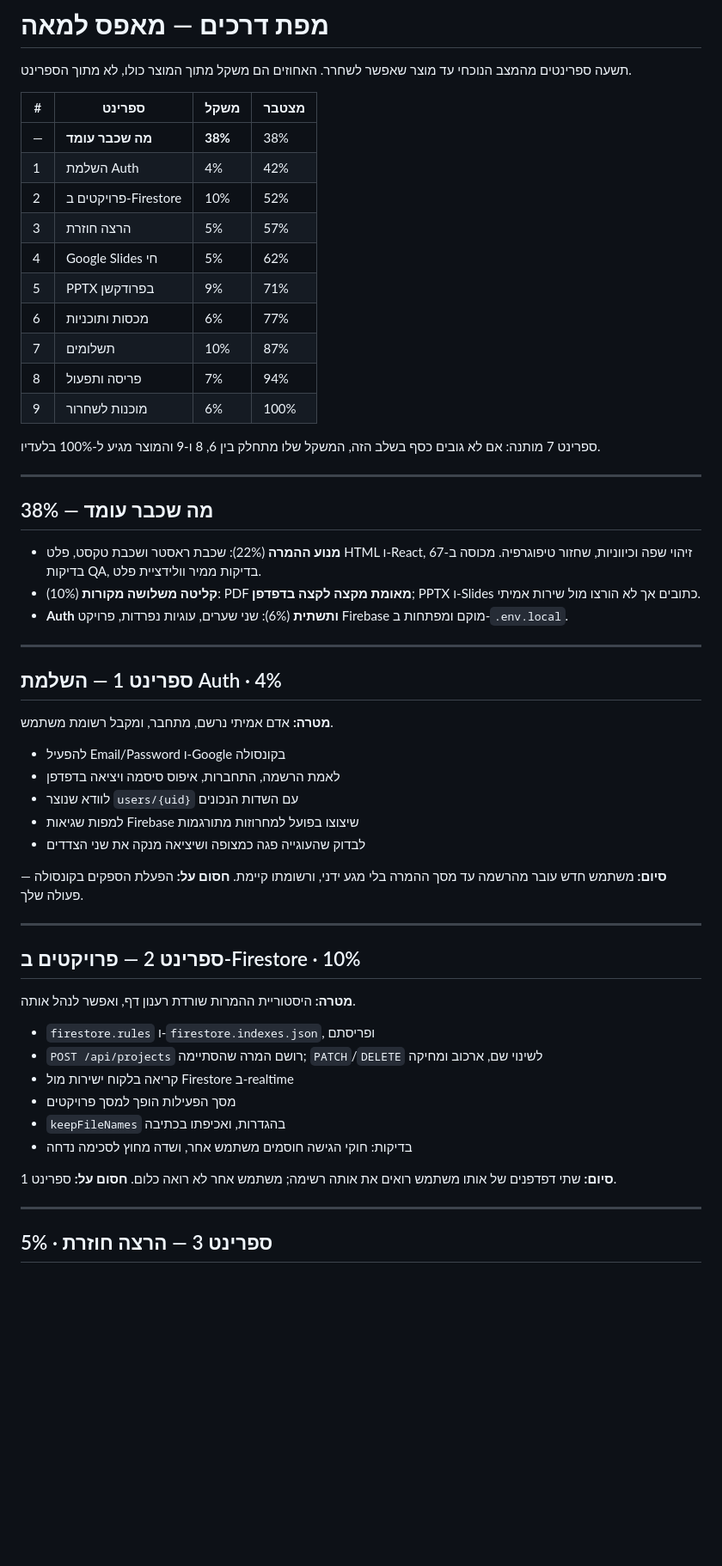
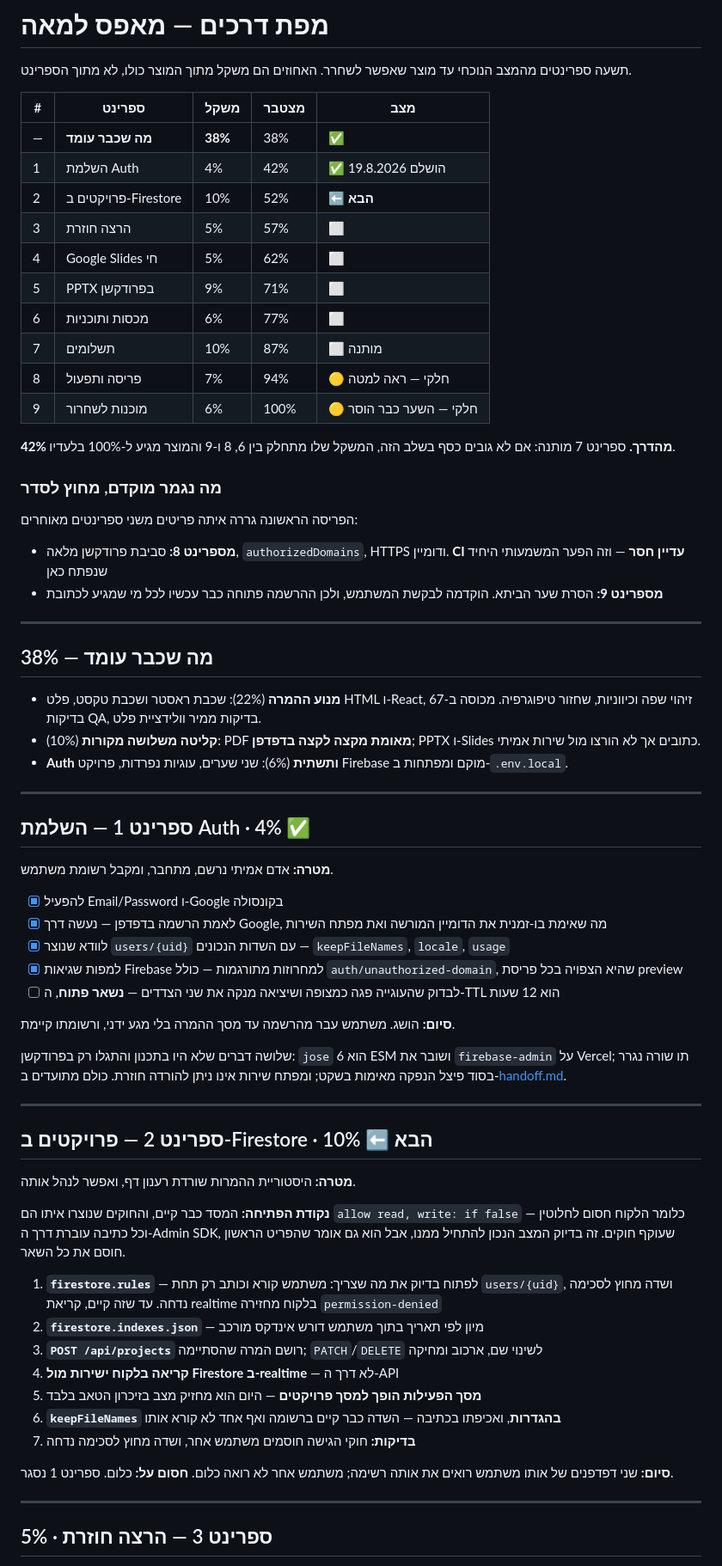
Before and after one commit to liormedan/pdf2code, a Markdown page: docs/roadmap.md, the part around one of its changes. Shown at 86% size. GitHub-like rendering; blank space fills up the shorter version.

Commit message:
Mark sprint 1 done and record what landed out of order
Co-Authored-By: Claude Fable 5 <noreply@anthropic.com>

```diff
--- a/docs/roadmap.md
+++ b/docs/roadmap.md
@@ -2,20 +2,27 @@
 
 תשעה ספרינטים מהמצב הנוכחי עד מוצר שאפשר לשחרר. האחוזים הם משקל מתוך המוצר כולו, לא מתוך הספרינט.
 
-| # | ספרינט | משקל | מצטבר |
-| --- | --- | --- | --- |
-| — | **מה שכבר עומד** | **38%** | 38% |
-| 1 | השלמת Auth | 4% | 42% |
-| 2 | פרויקטים ב-Firestore | 10% | 52% |
-| 3 | הרצה חוזרת | 5% | 57% |
-| 4 | Google Slides חי | 5% | 62% |
-| 5 | PPTX בפרודקשן | 9% | 71% |
-| 6 | מכסות ותוכניות | 6% | 77% |
-| 7 | תשלומים | 10% | 87% |
-| 8 | פריסה ותפעול | 7% | 94% |
-| 9 | מוכנות לשחרור | 6% | 100% |
+| # | ספרינט | משקל | מצטבר | מצב |
+| --- | --- | --- | --- | --- |
+| — | **מה שכבר עומד** | **38%** | 38% | ✅ |
+| 1 | השלמת Auth | 4% | 42% | ✅ הושלם 19.8.2026 |
+| 2 | פרויקטים ב-Firestore | 10% | 52% | ⬅️ **הבא** |
+| 3 | הרצה חוזרת | 5% | 57% | ⬜ |
+| 4 | Google Slides חי | 5% | 62% | ⬜ |
+| 5 | PPTX בפרודקשן | 9% | 71% | ⬜ |
+| 6 | מכסות ותוכניות | 6% | 77% | ⬜ |
+| 7 | תשלומים | 10% | 87% | ⬜ מותנה |
+| 8 | פריסה ותפעול | 7% | 94% | 🟡 חלקי — ראה למטה |
+| 9 | מוכנות לשחרור | 6% | 100% | 🟡 חלקי — השער כבר הוסר |
 
-ספרינט 7 מותנה: אם לא גובים כסף בשלב הזה, המשקל שלו מתחלק בין 6, 8 ו-9 והמוצר מגיע ל-100% בלעדיו.
+**42% מהדרך.** ספרינט 7 מותנה: אם לא גובים כסף בשלב הזה, המשקל שלו מתחלק בין 6, 8 ו-9 והמוצר מגיע ל-100% בלעדיו.
+
+### מה נגמר מוקדם, מחוץ לסדר
+
+הפריסה הראשונה גררה איתה פריטים משני ספרינטים מאוחרים:
+
+- **מספרינט 8:** סביבת פרודקשן מלאה, `authorizedDomains`, HTTPS ודומיין. **CI עדיין חסר** — וזה הפער המשמעותי היחיד שנפתח כאן
+- **מספרינט 9:** הסרת שער הביתא. הוקדמה לבקשת המשתמש, ולכן ההרשמה פתוחה כבר עכשיו לכל מי שמגיע לכתובת
 
 ---
 
@@ -27,34 +34,38 @@
 
 ---
 
-## ספרינט 1 — השלמת Auth · 4%
+## ספרינט 1 — השלמת Auth · 4% ✅
 
 **מטרה:** אדם אמיתי נרשם, מתחבר, ומקבל רשומת משתמש.
 
-- להפעיל Email/Password ו-Google בקונסולה
-- לאמת הרשמה, התחברות, איפוס סיסמה ויציאה בדפדפן
-- לוודא שנוצר `users/{uid}` עם השדות הנכונים
-- למפות שגיאות Firebase שיצוצו בפועל למחרוזות מתורגמות
-- לבדוק שהעוגייה פגה כמצופה ושיציאה מנקה את שני הצדדים
+- [x] להפעיל Email/Password ו-Google בקונסולה
+- [x] לאמת הרשמה בדפדפן — נעשה דרך Google, מה שאימת בו-זמנית את הדומיין המורשה ואת מפתח השירות
+- [x] לוודא שנוצר `users/{uid}` עם השדות הנכונים — `keepFileNames`, `locale`, `usage`
+- [x] למפות שגיאות Firebase למחרוזות מתורגמות — כולל `auth/unauthorized-domain`, שהיא הצפויה בכל פריסת preview
+- [ ] לבדוק שהעוגייה פגה כמצופה ושיציאה מנקה את שני הצדדים — **נשאר פתוח**, ה-TTL הוא 12 שעות
 
-**סיום:** משתמש חדש עובר מהרשמה עד מסך ההמרה בלי מגע ידני, ורשומתו קיימת.
-**חסום על:** הפעלת הספקים בקונסולה — פעולה שלך.
+**סיום:** הושג. משתמש עבר מהרשמה עד מסך ההמרה בלי מגע ידני, ורשומתו קיימת.
+
+שלושה דברים שלא היו בתכנון והתגלו רק בפרודקשן: `jose` 6 הוא ESM ושובר את `firebase-admin` על Vercel; תו שורה נגרר בסוד פיצל הנפקה מאימות בשקט; ומפתח שירות אינו ניתן להורדה חוזרת. כולם מתועדים ב-[handoff.md](handoff.md).
 
 ---
 
-## ספרינט 2 — פרויקטים ב-Firestore · 10%
+## ספרינט 2 — פרויקטים ב-Firestore · 10% ⬅️ הבא
 
 **מטרה:** היסטוריית ההמרות שורדת רענון דף, ואפשר לנהל אותה.
 
-- `firestore.rules` ו-`firestore.indexes.json`, ופריסתם
-- `POST /api/projects` רושם המרה שהסתיימה; `PATCH`/`DELETE` לשינוי שם, ארכוב ומחיקה
-- קריאה בלקוח ישירות מול Firestore ב-realtime
-- מסך הפעילות הופך למסך פרויקטים
-- `keepFileNames` בהגדרות, ואכיפתו בכתיבה
-- בדיקות: חוקי הגישה חוסמים משתמש אחר, ושדה מחוץ לסכימה נדחה
+**נקודת הפתיחה:** המסד כבר קיים, והחוקים שנוצרו איתו הם `allow read, write: if false` — כלומר הלקוח חסום לחלוטין וכל כתיבה עוברת דרך ה-Admin SDK, שעוקף חוקים. זה בדיוק המצב הנכון להתחיל ממנו, אבל הוא גם אומר שהפריט הראשון חוסם את כל השאר.
 
-**סיום:** שתי דפדפנים של אותו משתמש רואים את אותה רשימה; משתמש אחר לא רואה כלום.
-**חסום על:** ספרינט 1.
+1. **`firestore.rules`** — לפתוח בדיוק את מה שצריך: משתמש קורא וכותב רק תחת `users/{uid}`, ושדה מחוץ לסכימה נדחה. עד שזה קיים, קריאת realtime בלקוח מחזירה `permission-denied`
+2. **`firestore.indexes.json`** — מיון לפי תאריך בתוך משתמש דורש אינדקס מורכב
+3. **`POST /api/projects`** רושם המרה שהסתיימה; `PATCH`/`DELETE` לשינוי שם, ארכוב ומחיקה
+4. **קריאה בלקוח ישירות מול Firestore ב-realtime** — לא דרך ה-API
+5. **מסך הפעילות הופך למסך פרויקטים** — היום הוא מחזיק מצב בזיכרון הטאב בלבד
+6. **`keepFileNames` בהגדרות**, ואכיפתו בכתיבה — השדה כבר קיים ברשומה ואף אחד לא קורא אותו
+7. **בדיקות:** חוקי הגישה חוסמים משתמש אחר, ושדה מחוץ לסכימה נדחה
+
+**סיום:** שני דפדפנים של אותו משתמש רואים את אותה רשימה; משתמש אחר לא רואה כלום.
+**חסום על:** כלום. ספרינט 1 נסגר.
 
 ---
 
```
Also changed, not shown: other parts of docs/roadmap.md (+16 -14 lines).
